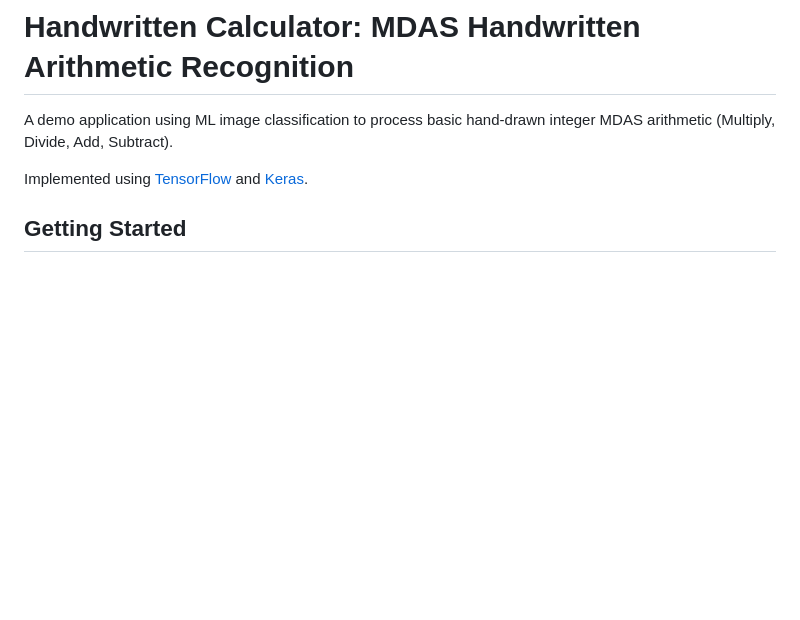
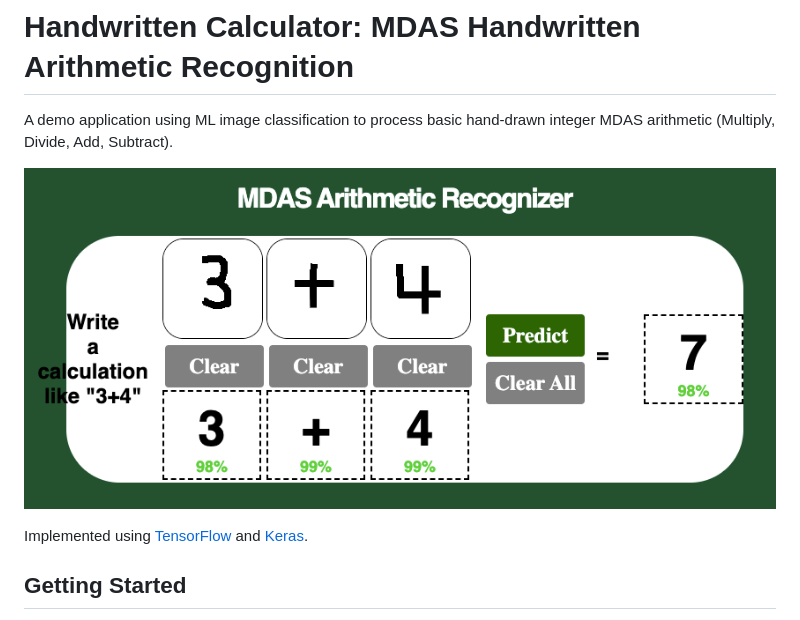
Before and after one commit to jdmacleod/handwritten-calculator, a Markdown page: README.md, the part around the change. Rendered like a GitHub page; pictures changed too: assets/mdas_calculate.png (added); blank space fills up the shorter version.

Commit message:
docs: add screenshot of web demo calculator

```diff
--- a/README.md
+++ b/README.md
@@ -1,6 +1,8 @@
 # Handwritten Calculator: MDAS Handwritten Arithmetic Recognition
 
 A demo application using ML image classification to process basic hand-drawn integer MDAS arithmetic (Multiply, Divide, Add, Subtract).
+
+![MDAS Calculator](./assets/mdas_calculate.png?raw=true)
 
 Implemented using [TensorFlow](https://www.tensorflow.org/) and [Keras](https://keras.io/).
 
```
